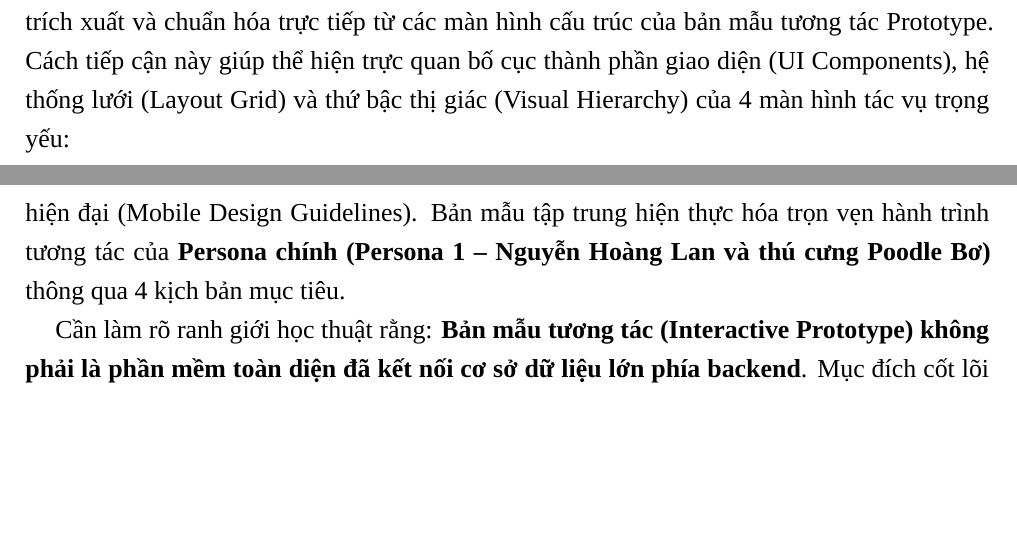
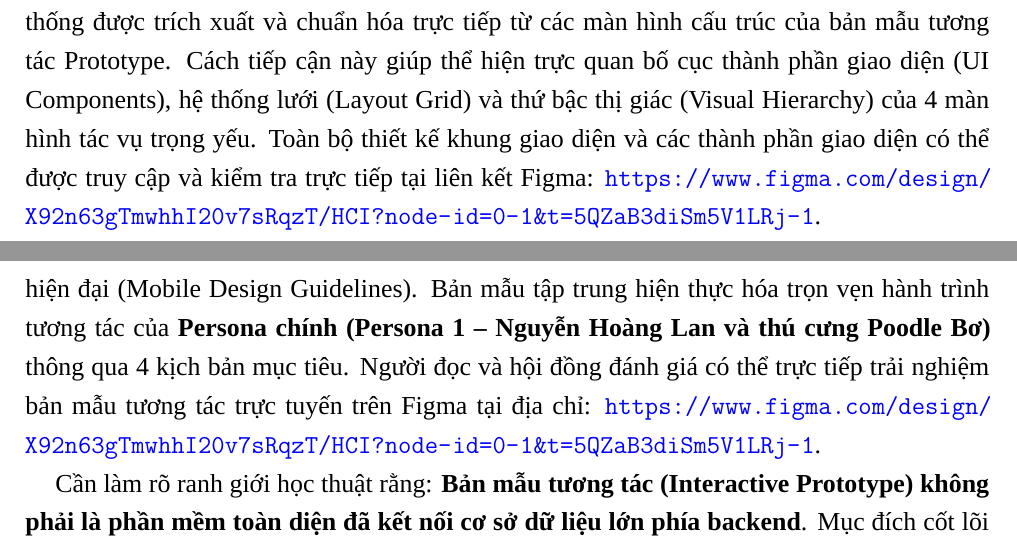
Before and after one commit to tinnguyen0706/hci-petcare, a LaTeX document (docs/main.tex, which reads docs/content/05_qua_trinh_thiet_ke.tex, docs/content/06_thiet_ke_prototype.tex): two parts of pages 26 and 30 of 49, joined at a grey line, cut so that both start at the same text, the shorter picture padded with empty space. Compiled offline with XeLaTeX; a missing font is replaced by an installed copy or a similar font.

Commit message:
feat: update project roadmap and enhance wireframe descriptions; improve prototype accessibility in documentation

```diff
--- a/docs/content/05_qua_trinh_thiet_ke.tex
+++ b/docs/content/05_qua_trinh_thiet_ke.tex
@@ -74,7 +74,7 @@ Sau buổi spa, Lan mở ứng dụng để kiểm tra nhật ký chăm sóc c
 \end{figure}
 
 \subsection{Khung giao diện}
-Trong khuôn khổ đồ án, nhằm đảm bảo tính đồng bộ, nhất quán và bám sát trực tiếp nhu cầu thao tác của \textbf{Persona chính (Persona 1)}, bộ khung giao diện (Wireframe) của hệ thống được trích xuất và chuẩn hóa trực tiếp từ các màn hình cấu trúc của bản mẫu tương tác Prototype. Cách tiếp cận này giúp thể hiện trực quan bố cục thành phần giao diện (UI Components), hệ thống lưới (Layout Grid) và thứ bậc thị giác (Visual Hierarchy) của 4 màn hình tác vụ trọng yếu:
+Trong khuôn khổ đồ án, nhằm đảm bảo tính đồng bộ, nhất quán và bám sát trực tiếp nhu cầu thao tác của \textbf{Persona chính (Persona 1)}, bộ khung giao diện (Wireframe) của hệ thống được trích xuất và chuẩn hóa trực tiếp từ các màn hình cấu trúc của bản mẫu tương tác Prototype. Cách tiếp cận này giúp thể hiện trực quan bố cục thành phần giao diện (UI Components), hệ thống lưới (Layout Grid) và thứ bậc thị giác (Visual Hierarchy) của 4 màn hình tác vụ trọng yếu. Toàn bộ thiết kế khung giao diện và các thành phần giao diện có thể được truy cập và kiểm tra trực tiếp tại liên kết Figma: \url{https://www.figma.com/design/X92n63gTmwhhI20v7sRqzT/HCI?node-id=0-1&t=5QZaB3diSm5V1LRj-1}.
 
 \begin{figure}[H]
 \centering
--- a/docs/content/06_thiet_ke_prototype.tex
+++ b/docs/content/06_thiet_ke_prototype.tex
@@ -1,7 +1,7 @@
 \section{Thiết kế bản mẫu tương tác}
 
 \subsection{Tổng quan bản mẫu}
-Bản mẫu tương tác độ nét cao (High-fidelity Interactive Prototype) của hệ thống được xây dựng trên nền tảng thiết kế Figma, tuân thủ chặt chẽ các quy chuẩn thiết kế giao diện di động hiện đại (Mobile Design Guidelines). Bản mẫu tập trung hiện thực hóa trọn vẹn hành trình tương tác của \textbf{Persona chính (Persona 1 -- Nguyễn Hoàng Lan và thú cưng Poodle Bơ)} thông qua 4 kịch bản mục tiêu.
+Bản mẫu tương tác độ nét cao (High-fidelity Interactive Prototype) của hệ thống được xây dựng trên nền tảng thiết kế Figma, tuân thủ chặt chẽ các quy chuẩn thiết kế giao diện di động hiện đại (Mobile Design Guidelines). Bản mẫu tập trung hiện thực hóa trọn vẹn hành trình tương tác của \textbf{Persona chính (Persona 1 -- Nguyễn Hoàng Lan và thú cưng Poodle Bơ)} thông qua 4 kịch bản mục tiêu. Người đọc và hội đồng đánh giá có thể trực tiếp trải nghiệm bản mẫu tương tác trực tuyến trên Figma tại địa chỉ: \url{https://www.figma.com/design/X92n63gTmwhhI20v7sRqzT/HCI?node-id=0-1&t=5QZaB3diSm5V1LRj-1}.
 
 Cần làm rõ ranh giới học thuật rằng: \textbf{Bản mẫu tương tác (Interactive Prototype) không phải là phần mềm toàn diện đã kết nối cơ sở dữ liệu lớn phía backend}. Mục đích cốt lõi của bản mẫu là mô phỏng chân thực và chính xác các luồng tương tác, độ trễ phản hồi, phản hồi thị giác (visual feedback), hiệu ứng chuyển cảnh và xử lý các trạng thái giao diện (UI States) nhằm phục vụ công tác kiểm thử tính khả dụng với người dùng thực tế trước khi tiến hành lập trình sản phẩm.
 
```
Also changed, not shown: ROADMAP.md (+2 -2 lines), 1 other file.
